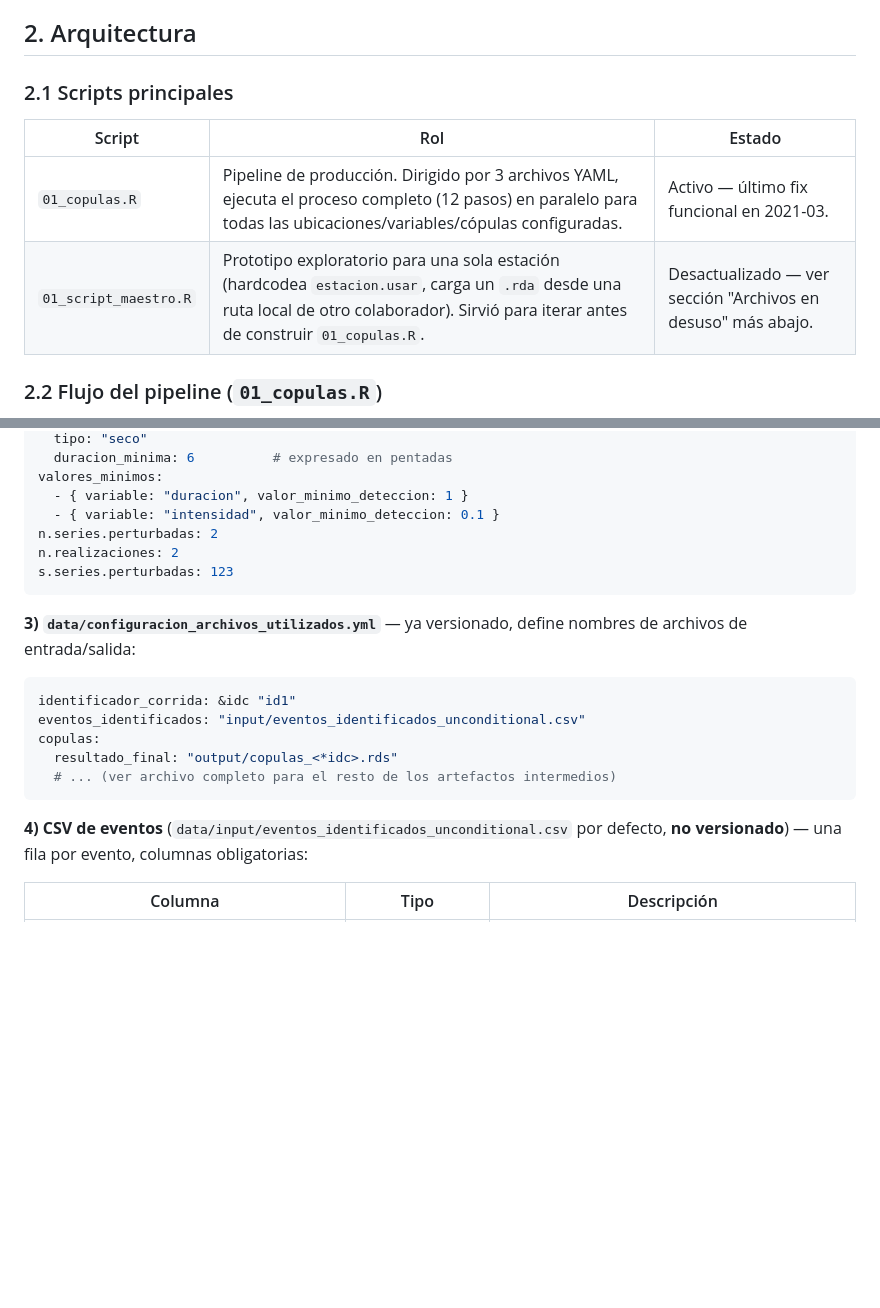
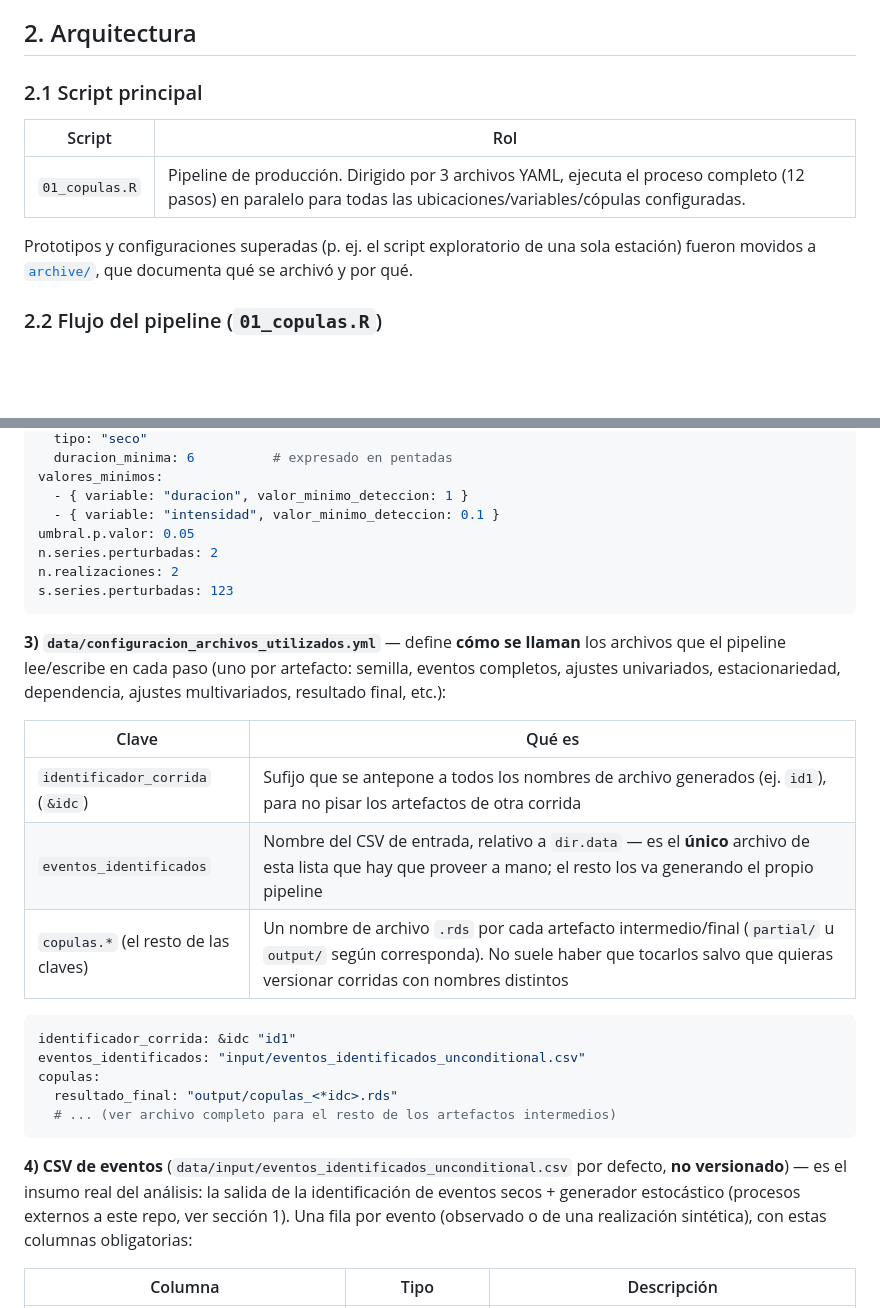
Before and after one commit to CRC-SAS/copulas, a Markdown page: README.md, 2 parts joined by grey strips. GitHub-like rendering; blank space fills up the shorter version.

````diff
--- a/README.md
+++ b/README.md
@@ -32,12 +32,15 @@ El manual metodológico extendido está en
 
 ## 2. Arquitectura
 
-### 2.1 Scripts principales
+### 2.1 Script principal
 
-| Script | Rol | Estado |
-|---|---|---|
-| `01_copulas.R` | Pipeline de producción. Dirigido por 3 archivos YAML, ejecuta el proceso completo (12 pasos) en paralelo para todas las ubicaciones/variables/cópulas configuradas. | Activo — último fix funcional en 2021-03. |
-| `01_script_maestro.R` | Prototipo exploratorio para una sola estación (hardcodea `estacion.usar`, carga un `.rda` desde una ruta local de otro colaborador). Sirvió para iterar antes de construir `01_copulas.R`. | Desactualizado — ver sección "Archivos en desuso" más abajo. |
+| Script | Rol |
+|---|---|
+| `01_copulas.R` | Pipeline de producción. Dirigido por 3 archivos YAML, ejecuta el proceso completo (12 pasos) en paralelo para todas las ubicaciones/variables/cópulas configuradas. |
+
+Prototipos y configuraciones superadas (p. ej. el script exploratorio de una
+sola estación) fueron movidos a [`archive/`](archive/README.md), que documenta
+qué se archivó y por qué.
 
 ### 2.2 Flujo del pipeline (`01_copulas.R`)
 
@@ -140,13 +177,22 @@ eventos:
 valores_minimos:
   - { variable: "duracion", valor_minimo_deteccion: 1 }
   - { variable: "intensidad", valor_minimo_deteccion: 0.1 }
+umbral.p.valor: 0.05
 n.series.perturbadas: 2
 n.realizaciones: 2
 s.series.perturbadas: 123
 ```
 
-**3) `data/configuracion_archivos_utilizados.yml`** — ya versionado, define
-nombres de archivos de entrada/salida:
+**3) `data/configuracion_archivos_utilizados.yml`** — define **cómo se
+llaman** los archivos que el pipeline lee/escribe en cada paso (uno por
+artefacto: semilla, eventos completos, ajustes univariados, estacionariedad,
+dependencia, ajustes multivariados, resultado final, etc.):
+
+| Clave | Qué es |
+|---|---|
+| `identificador_corrida` (`&idc`) | Sufijo que se antepone a todos los nombres de archivo generados (ej. `id1`), para no pisar los artefactos de otra corrida |
+| `eventos_identificados` | Nombre del CSV de entrada, relativo a `dir.data` — es el **único** archivo de esta lista que hay que proveer a mano; el resto los va generando el propio pipeline |
+| `copulas.*` (el resto de las claves) | Un nombre de archivo `.rds` por cada artefacto intermedio/final (`partial/` u `output/` según corresponda). No suele haber que tocarlos salvo que quieras versionar corridas con nombres distintos |
 
 ```yaml
 identificador_corrida: &idc "id1"
@@ -157,7 +203,10 @@ copulas:
 ```
 
 **4) CSV de eventos** (`data/input/eventos_identificados_unconditional.csv` por
-defecto, **no versionado**) — una fila por evento, columnas obligatorias:
+defecto, **no versionado**) — es el insumo real del análisis: la salida de la
+identificación de eventos secos + generador estocástico (procesos externos a
+este repo, ver sección 1). Una fila por evento (observado o de una
+realización sintética), con estas columnas obligatorias:
 
 | Columna | Tipo | Descripción |
 |---|---|---|
````
Also changed, not shown: other parts of README.md (+42 -8 lines).
